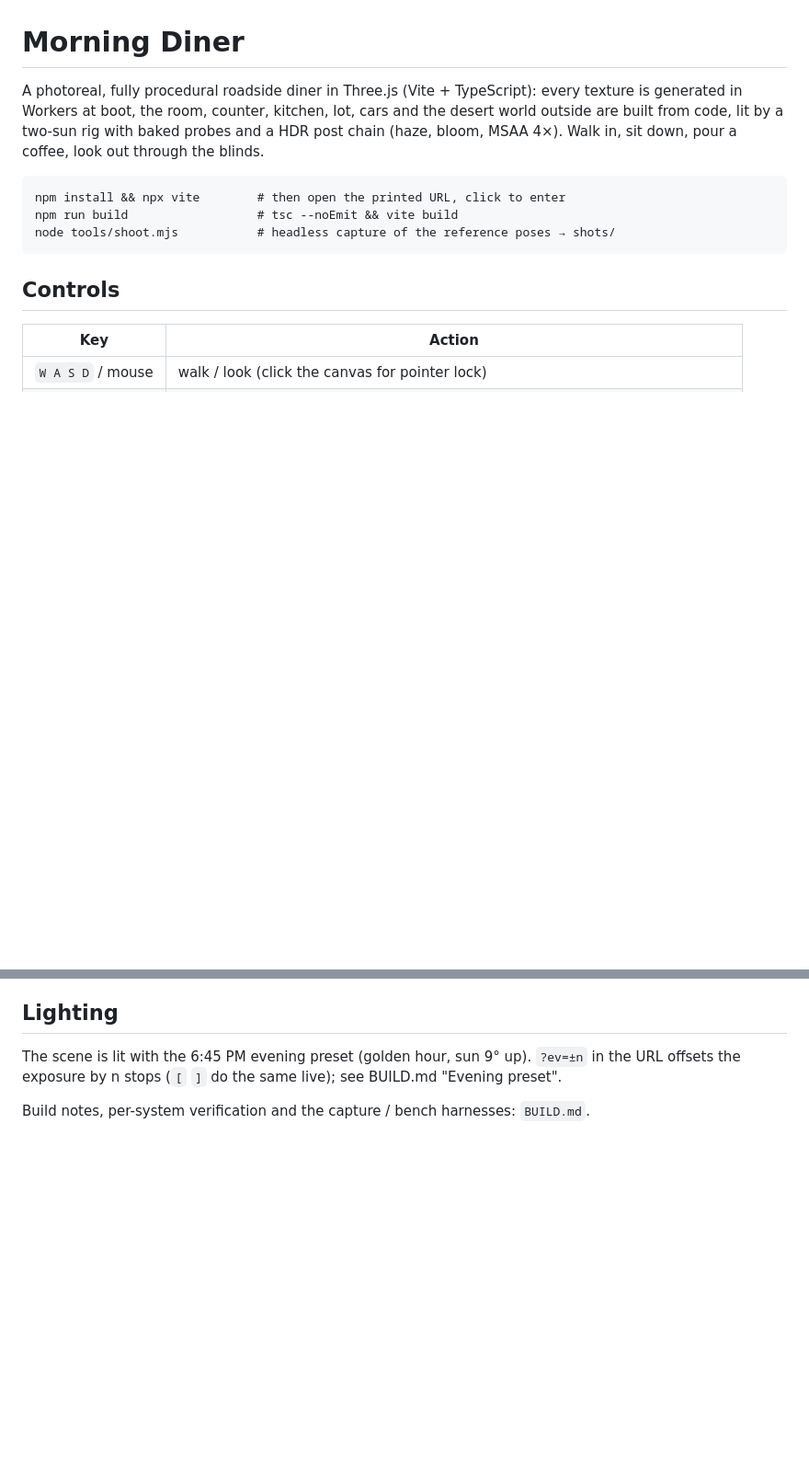
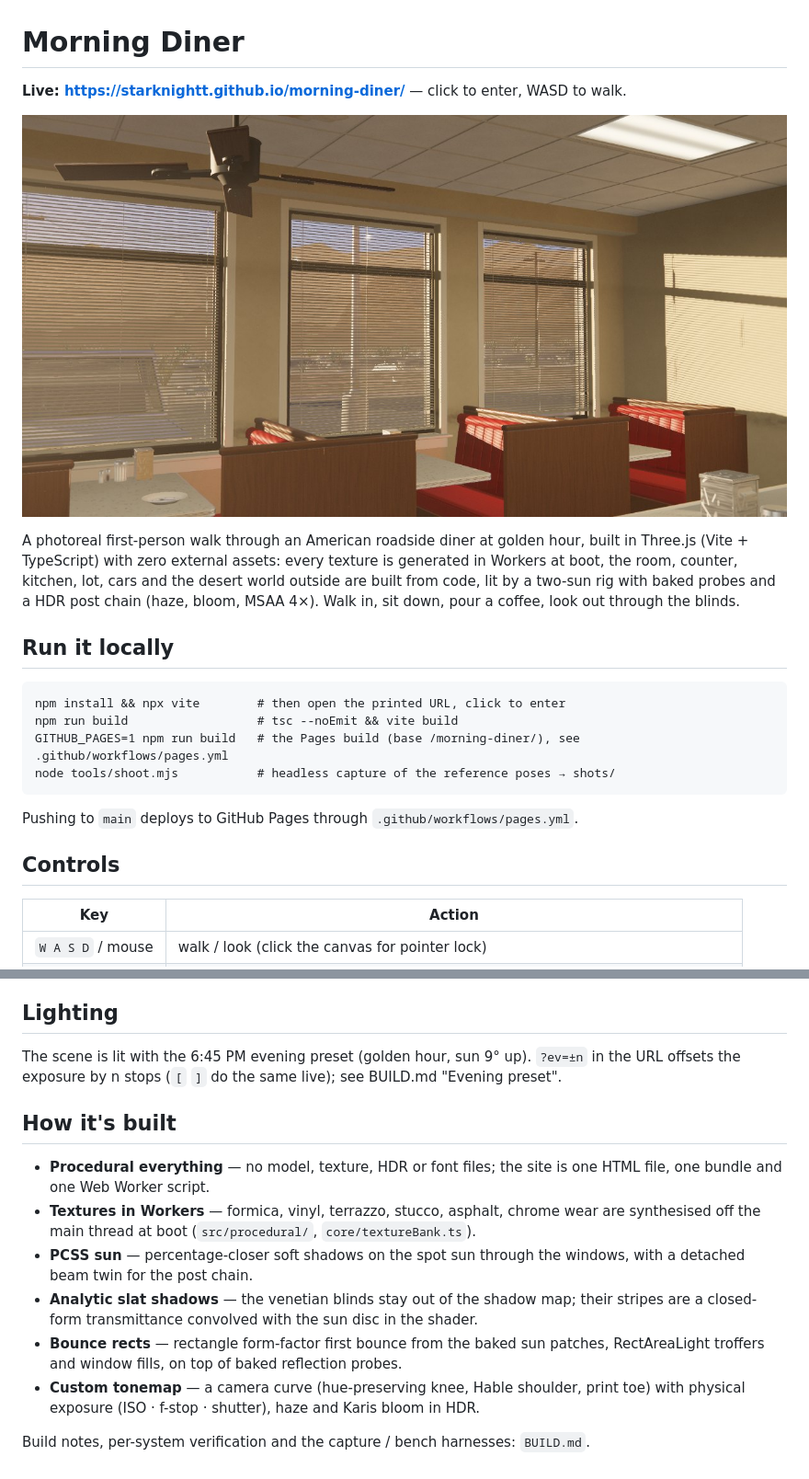
Before and after one commit to StarKnightt/morning-diner, a Markdown page: README.md, 2 parts joined by grey strips. Shown at 92% size. GitHub-like rendering; pictures changed too: public/og.jpg (added); blank space fills up the shorter version.

````diff
--- a/README.md
+++ b/README.md
@@ -1,15 +1,25 @@
 # Morning Diner
 
-A photoreal, fully procedural roadside diner in Three.js (Vite + TypeScript): every texture is
-generated in Workers at boot, the room, counter, kitchen, lot, cars and the desert world outside
-are built from code, lit by a two-sun rig with baked probes and a HDR post chain (haze, bloom,
-MSAA 4×). Walk in, sit down, pour a coffee, look out through the blinds.
+**Live: <https://starknightt.github.io/morning-diner/>** — click to enter, WASD to walk.
+
+![Booths under half-open blinds, evening sun across the ceiling](public/og.jpg)
+
+A photoreal first-person walk through an American roadside diner at golden hour, built in
+Three.js (Vite + TypeScript) with zero external assets: every texture is generated in Workers at
+boot, the room, counter, kitchen, lot, cars and the desert world outside are built from code, lit
+by a two-sun rig with baked probes and a HDR post chain (haze, bloom, MSAA 4×). Walk in, sit down,
+pour a coffee, look out through the blinds.
+
+## Run it locally
 
 ```
 npm install && npx vite        # then open the printed URL, click to enter
 npm run build                  # tsc --noEmit && vite build
+GITHUB_PAGES=1 npm run build   # the Pages build (base /morning-diner/), see .github/workflows/pages.yml
 node tools/shoot.mjs           # headless capture of the reference poses → shots/
 ```
+
+Pushing to `main` deploys to GitHub Pages through `.github/workflows/pages.yml`.
 
 ## Controls
 
@@ -37,4 +47,13 @@ the tier bottom right; `window.__quality` has the reasons. See BUILD.md "Quality
 The scene is lit with the 6:45 PM evening preset (golden hour, sun 9° up). `?ev=±n` in the URL
 offsets the exposure by n stops (`[` `]` do the same live); see BUILD.md "Evening preset".
 
+## How it's built
+
+- **Procedural everything** — no model, texture, HDR or font files; the site is one HTML file, one bundle and one Web Worker script.
+- **Textures in Workers** — formica, vinyl, terrazzo, stucco, asphalt, chrome wear are synthesised off the main thread at boot (`src/procedural/`, `core/textureBank.ts`).
+- **PCSS sun** — percentage-closer soft shadows on the spot sun through the windows, with a detached beam twin for the post chain.
+- **Analytic slat shadows** — the venetian blinds stay out of the shadow map; their stripes are a closed-form transmittance convolved with the sun disc in the shader.
+- **Bounce rects** — rectangle form-factor first bounce from the baked sun patches, RectAreaLight troffers and window fills, on top of baked reflection probes.
+- **Custom tonemap** — a camera curve (hue-preserving knee, Hable shoulder, print toe) with physical exposure (ISO · f-stop · shutter), haze and Karis bloom in HDR.
+
 Build notes, per-system verification and the capture / bench harnesses: `BUILD.md`.
````
Also changed, not shown: 4 other files.
